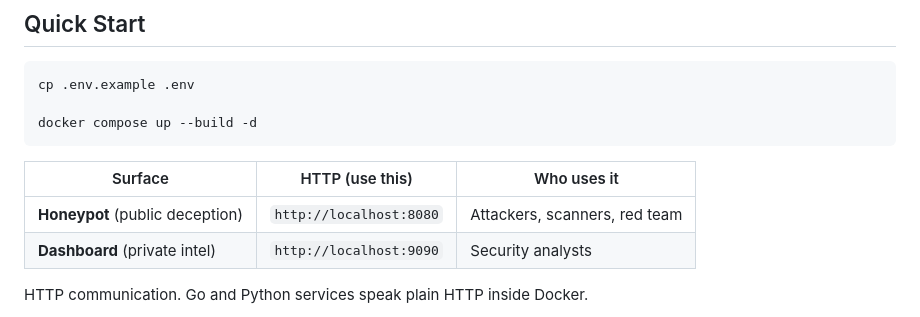
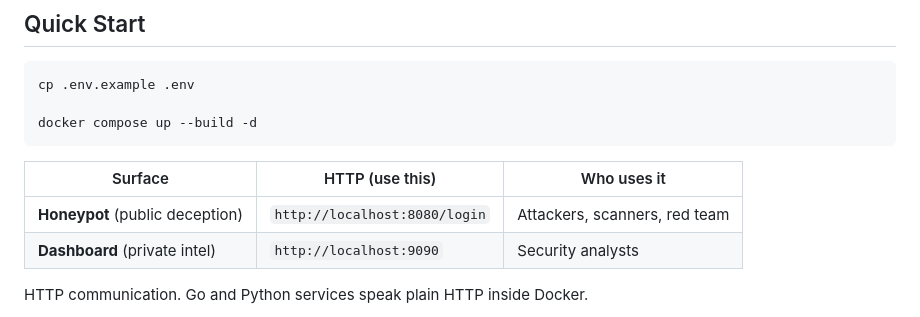
Before and after one commit to PushpikaS/Deception-Threat-Intelligence-Platform, a Markdown page: README.md, the part around the change. Rendered like a GitHub page.

```diff
--- a/README.md
+++ b/README.md
@@ -31,7 +31,7 @@ docker compose up --build -d
 
 | Surface | HTTP (use this) | Who uses it |
 |---------|-----------------|-------------|
-| **Honeypot** (public deception) | `http://localhost:8080` | Attackers, scanners, red team |
+| **Honeypot** (public deception) | `http://localhost:8080/login` | Attackers, scanners, red team |
 | **Dashboard** (private intel) | `http://localhost:9090` | Security analysts |
 
 HTTP communication. Go and Python services speak plain HTTP inside Docker.
```
